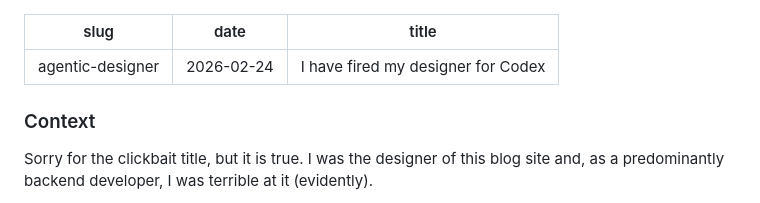
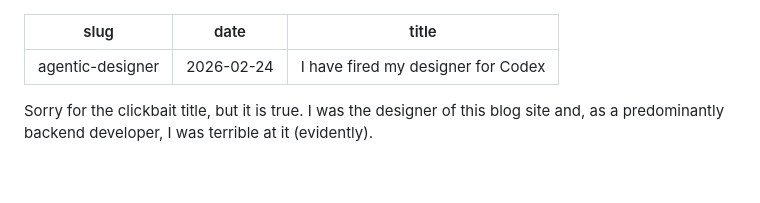
Before and after one commit to reesejmorris/rjmblog-site, a Markdown page: src/content/post-5.md, the part around the change. Drawn GitHub-style; blank space fills up the shorter version.

Commit message:
Removing title

```diff
--- a/src/content/post-5.md
+++ b/src/content/post-5.md
@@ -3,8 +3,6 @@ slug: "agentic-designer"
 date: "2026-02-24"
 title: "I have fired my designer for Codex"
 ---
-
-### Context
 
 Sorry for the clickbait title, but it is true. I was the designer of this blog site and, as a predominantly backend developer, I was terrible at it (evidently).
 
```
